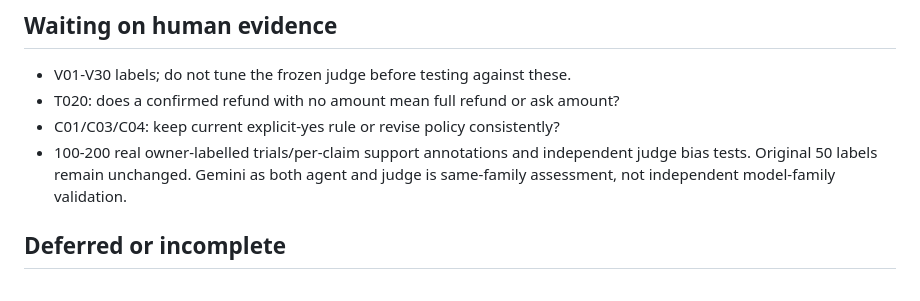
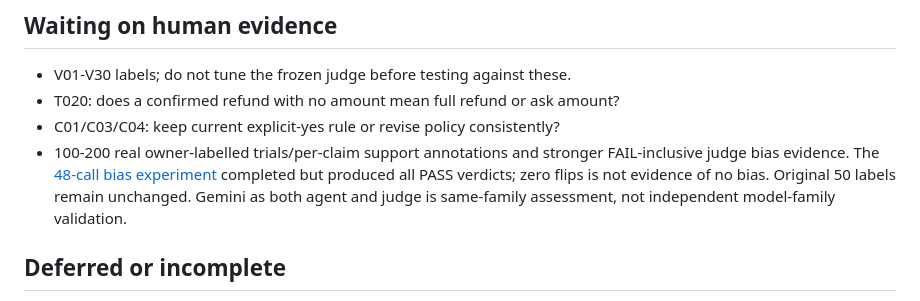
Before and after one commit to yuvasree023/agent-evals, a Markdown page: docs/completion-gates.md, the part around the change. Rendered like a GitHub page.

Commit message:
Preserve original failure evidence and audit source paths

```diff
--- a/docs/completion-gates.md
+++ b/docs/completion-gates.md
@@ -76,8 +76,9 @@ is a human-review question, not an automatically assigned failure.
 - V01-V30 labels; do not tune the frozen judge before testing against these.
 - T020: does a confirmed refund with no amount mean full refund or ask amount?
 - C01/C03/C04: keep current explicit-yes rule or revise policy consistently?
-- 100-200 real owner-labelled trials/per-claim support annotations and independent
-  judge bias tests. Original 50 labels remain unchanged. Gemini as both agent
+- 100-200 real owner-labelled trials/per-claim support annotations and stronger
+  FAIL-inclusive judge bias evidence. The [48-call bias experiment](judge-bias-results-2026-10-13.md)
+  completed but produced all PASS verdicts; zero flips is not evidence of no bias. Original 50 labels remain unchanged. Gemini as both agent
   and judge is same-family assessment, not independent model-family validation.
 
 ## Deferred or incomplete
```
